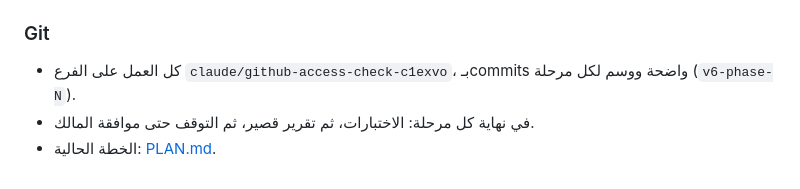
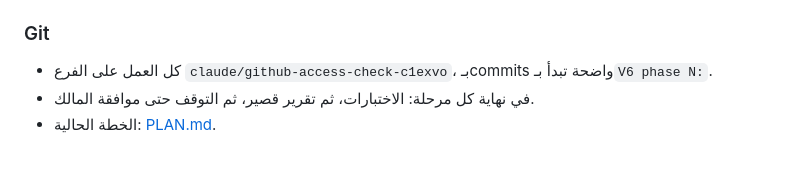
Before and after one commit to mahdm723/Fffhff, a Markdown page: CLAUDE.md, the part around the change. GitHub-like rendering.

```diff
--- a/CLAUDE.md
+++ b/CLAUDE.md
@@ -97,6 +97,6 @@ curl -fsSL https://raw.githubusercontent.com/mahdm723/Fffhff/claude/github-acces
   - رقم الإصدار في `dzplay/android/gradle.properties`.
 
 ### Git
-- كل العمل على الفرع `claude/github-access-check-c1exvo`، بـcommits واضحة ووسم لكل مرحلة (`v6-phase-N`).
+- كل العمل على الفرع `claude/github-access-check-c1exvo`، بـcommits واضحة تبدأ بـ`V6 phase N:`.
 - في نهاية كل مرحلة: الاختبارات، ثم تقرير قصير، ثم التوقف حتى موافقة المالك.
 - الخطة الحالية: [PLAN.md](PLAN.md).
```
Also changed, not shown: PLAN.md (+2 -2 lines).
